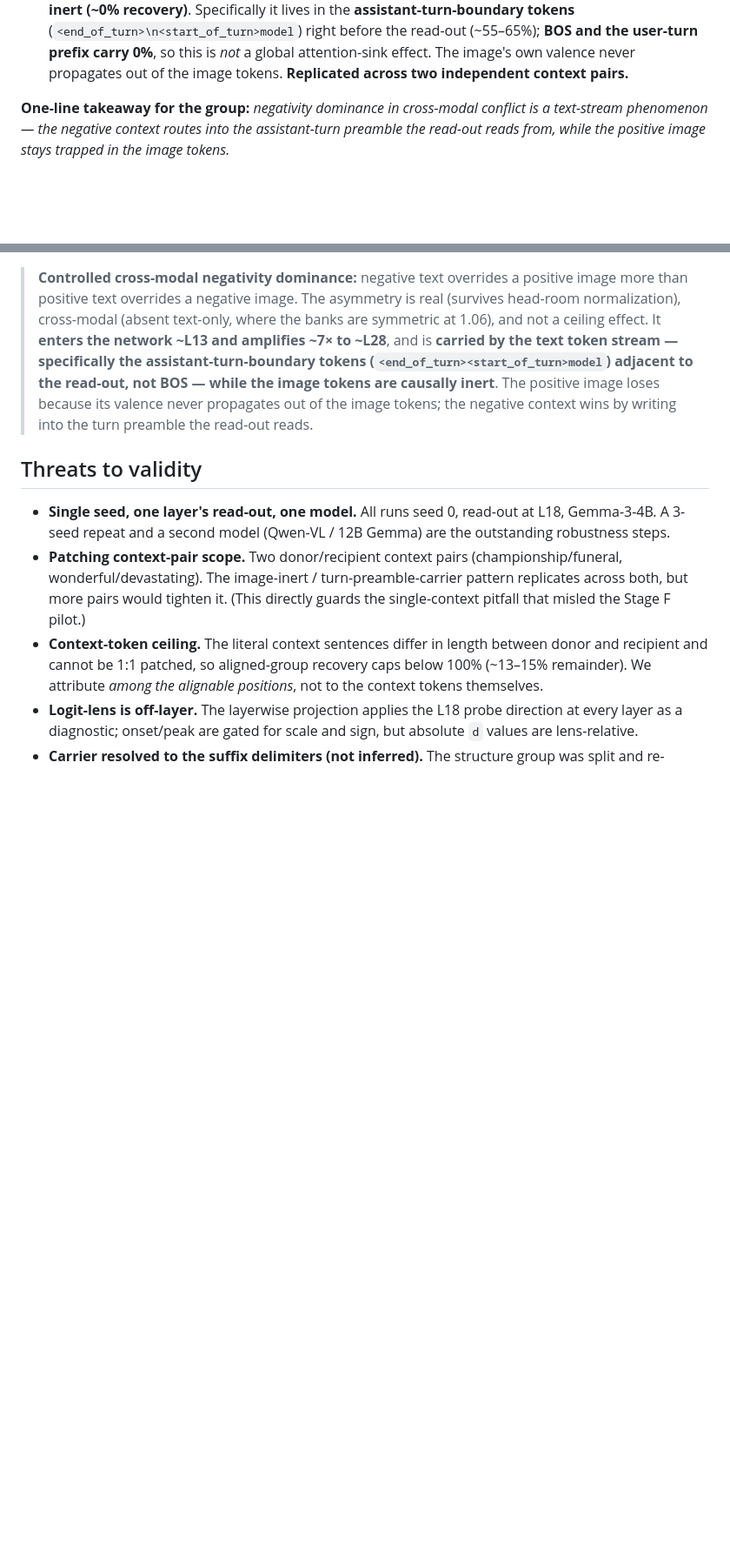
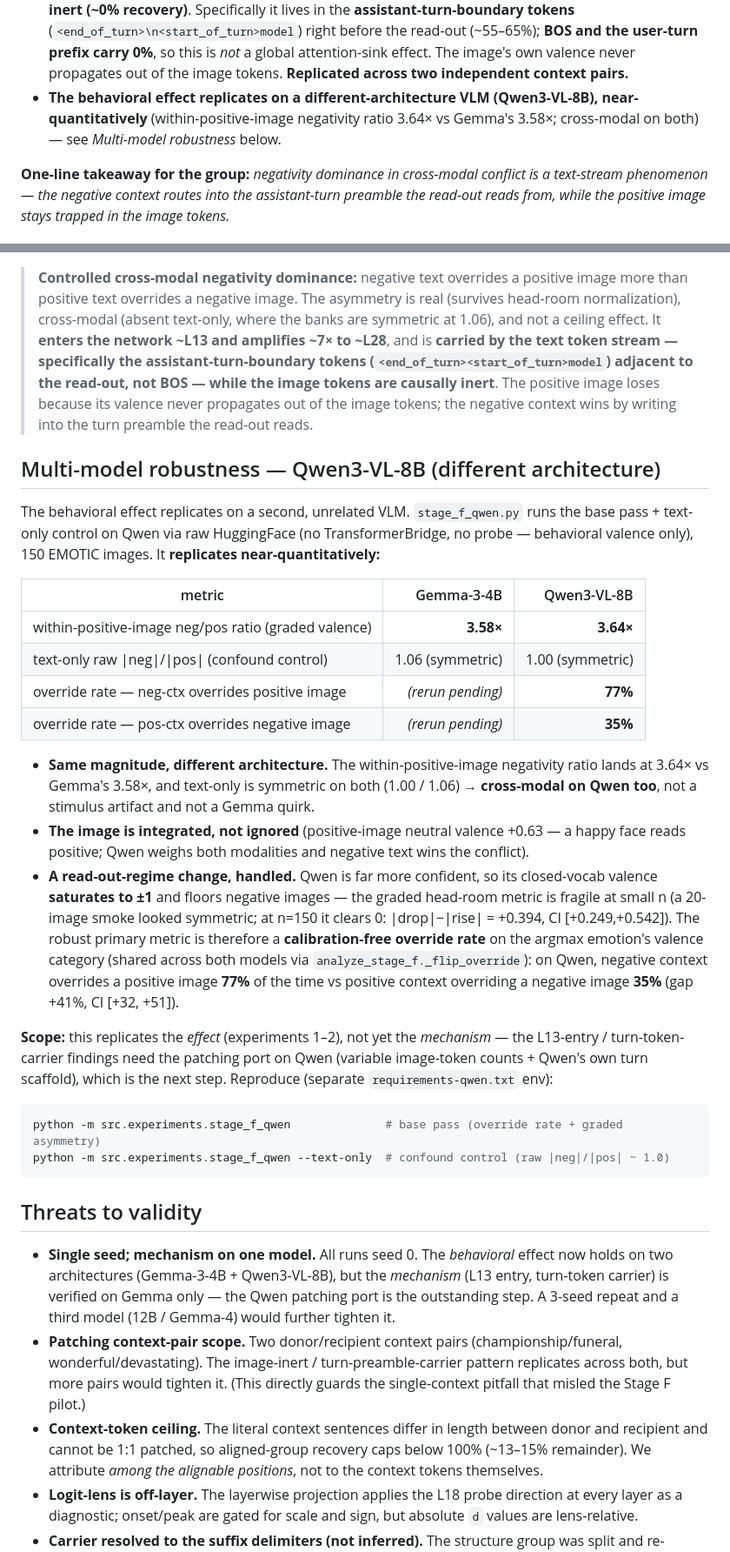
Before and after one commit to syedmahdi30/appraisal-research-algoverse, a Markdown page: docs/stage-f-mechanism.md, 2 parts joined by grey strips. Shown at 87% size. GitHub-like rendering; blank space fills up the shorter version.

Commit message:
Stage F write-up: add multi-model robustness section (Qwen3-VL-8B)
The behavioral effect replicates near-quantitatively on a different-arch VLM:
within-positive-image negativity ratio 3.64x (Qwen) vs 3.58x (Gemma), text-only
symmetric on both (cross-modal), image integrated. Documents the saturation /
calibration-free override-rate metric (77% vs 35% on Qwen) and scopes it to the
effect (mechanism/patching on Qwen still pending). Updates TL;DR + threats.

Co-Authored-By: Claude Opus 4.8 <noreply@anthropic.com>
Claude-Session: https://claude.ai/code/session_01N5nG55xCXTynnzt88PV6pZ

````diff
--- a/docs/stage-f-mechanism.md
+++ b/docs/stage-f-mechanism.md
@@ -22,6 +22,9 @@ ceiling/floor of the valence scale. Mechanistically:
   (`<end_of_turn>\n<start_of_turn>model`) right before the read-out (~55–65%); **BOS and the user-turn
   prefix carry 0%**, so this is *not* a global attention-sink effect. The image's own valence never
   propagates out of the image tokens. **Replicated across two independent context pairs.**
+- **The behavioral effect replicates on a different-architecture VLM (Qwen3-VL-8B), near-quantitatively**
+  (within-positive-image negativity ratio 3.64× vs Gemma's 3.58×; cross-modal on both) — see
+  *Multi-model robustness* below.
 
 **One-line takeaway for the group:** *negativity dominance in cross-modal conflict is a text-stream
 phenomenon — the negative context routes into the assistant-turn preamble the read-out reads from,
@@ -154,9 +157,44 @@ noisier: text_all 73–78%. The probe-level decomposition is the clean measureme
 > valence never propagates out of the image tokens; the negative context wins by writing into the turn
 > preamble the read-out reads.
 
+## Multi-model robustness — Qwen3-VL-8B (different architecture)
+The behavioral effect replicates on a second, unrelated VLM. `stage_f_qwen.py` runs the base pass +
+text-only control on Qwen via raw HuggingFace (no TransformerBridge, no probe — behavioral valence
+only), 150 EMOTIC images. It **replicates near-quantitatively:**
+
+| metric | Gemma-3-4B | Qwen3-VL-8B |
+|---|---:|---:|
+| within-positive-image neg/pos ratio (graded valence) | **3.58×** | **3.64×** |
+| text-only raw \|neg\|/\|pos\| (confound control) | 1.06 (symmetric) | 1.00 (symmetric) |
+| override rate — neg-ctx overrides positive image | *(rerun pending)* | **77%** |
+| override rate — pos-ctx overrides negative image | *(rerun pending)* | **35%** |
+
+- **Same magnitude, different architecture.** The within-positive-image negativity ratio lands at
+  3.64× vs Gemma's 3.58×, and text-only is symmetric on both (1.00 / 1.06) → **cross-modal on Qwen too**,
+  not a stimulus artifact and not a Gemma quirk.
+- **The image is integrated, not ignored** (positive-image neutral valence +0.63 — a happy face reads
+  positive; Qwen weighs both modalities and negative text wins the conflict).
+- **A read-out-regime change, handled.** Qwen is far more confident, so its closed-vocab valence
+  **saturates to ±1** and floors negative images — the graded head-room metric is fragile at small n
+  (a 20-image smoke looked symmetric; at n=150 it clears 0: |drop|−|rise| = +0.394, CI [+0.249,+0.542]).
+  The robust primary metric is therefore a **calibration-free override rate** on the argmax emotion's
+  valence category (shared across both models via `analyze_stage_f._flip_override`): on Qwen, negative
+  context overrides a positive image **77%** of the time vs positive context overriding a negative image
+  **35%** (gap +41%, CI [+32, +51]).
+
+**Scope:** this replicates the *effect* (experiments 1–2), not yet the *mechanism* — the L13-entry /
+turn-token-carrier findings need the patching port on Qwen (variable image-token counts + Qwen's own
+turn scaffold), which is the next step. Reproduce (separate `requirements-qwen.txt` env):
+```bash
+python -m src.experiments.stage_f_qwen              # base pass (override rate + graded asymmetry)
+python -m src.experiments.stage_f_qwen --text-only  # confound control (raw |neg|/|pos| ~ 1.0)
+```
+
 ## Threats to validity
-- **Single seed, one layer's read-out, one model.** All runs seed 0, read-out at L18, Gemma-3-4B. A
-  3-seed repeat and a second model (Qwen-VL / 12B Gemma) are the outstanding robustness steps.
+- **Single seed; mechanism on one model.** All runs seed 0. The *behavioral* effect now holds on two
+  architectures (Gemma-3-4B + Qwen3-VL-8B), but the *mechanism* (L13 entry, turn-token carrier) is
+  verified on Gemma only — the Qwen patching port is the outstanding step. A 3-seed repeat and a third
+  model (12B / Gemma-4) would further tighten it.
 - **Patching context-pair scope.** Two donor/recipient context pairs (championship/funeral,
   wonderful/devastating). The image-inert / turn-preamble-carrier pattern replicates across both, but more pairs
   would tighten it. (This directly guards the single-context pitfall that misled the Stage F pilot.)
````
